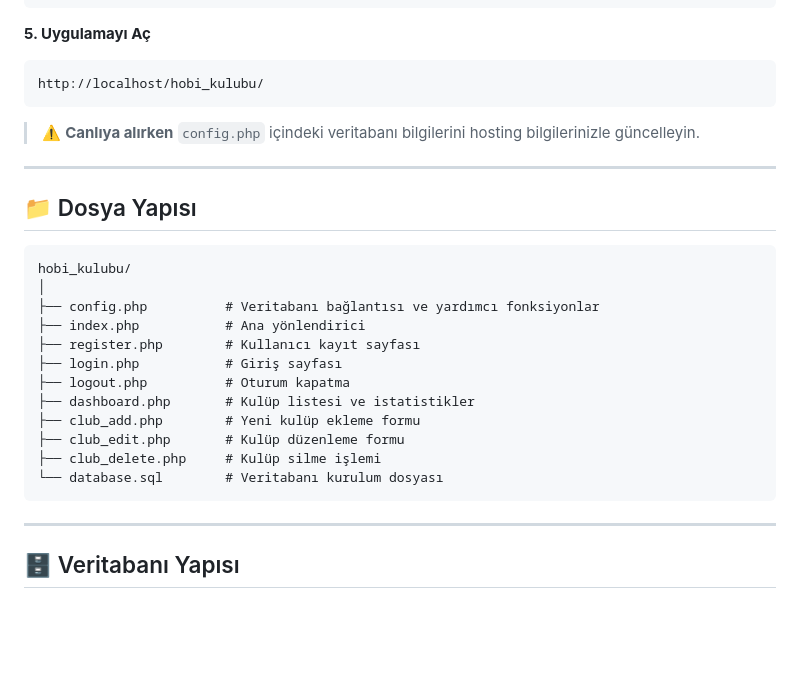
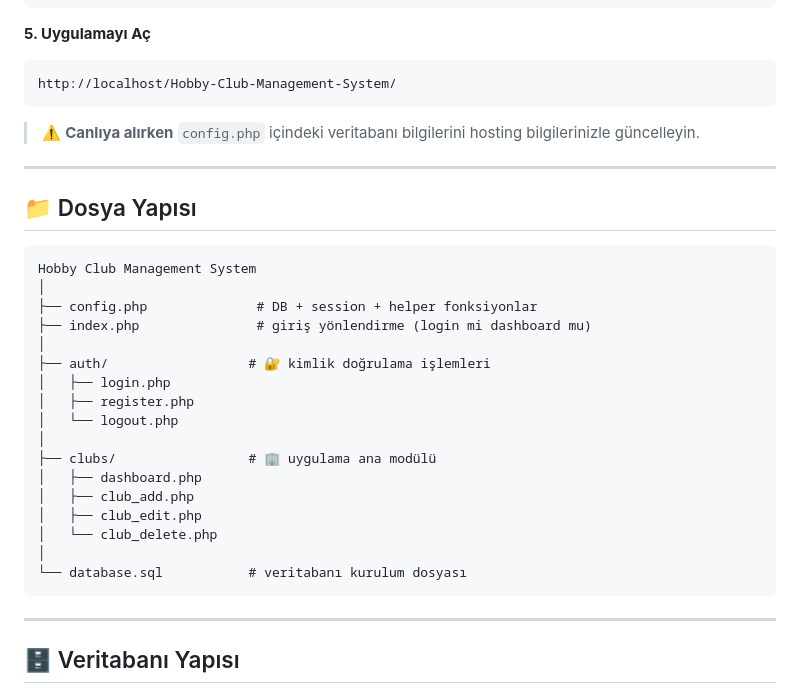
Before and after one commit to m-YUSUF-d/Hobby-Club-Management-System, a Markdown page: README.md, the part around the change. Rendered like a GitHub page; blank space fills up the shorter version.

````diff
--- a/README.md
+++ b/README.md
@@ -78,7 +78,7 @@ define('DB_PASS', '');          // Kendi şifren
 
 **5. Uygulamayı Aç**
 ```
-http://localhost/hobi_kulubu/
+http://localhost/Hobby-Club-Management-System/
 ```
 
 > ⚠️ **Canlıya alırken** `config.php` içindeki veritabanı bilgilerini hosting bilgilerinizle güncelleyin.
@@ -88,18 +88,23 @@ http://localhost/hobi_kulubu/
 ## 📁 Dosya Yapısı
 
 ```
-hobi_kulubu/
+Hobby Club Management System
 │
-├── config.php          # Veritabanı bağlantısı ve yardımcı fonksiyonlar
-├── index.php           # Ana yönlendirici
-├── register.php        # Kullanıcı kayıt sayfası
-├── login.php           # Giriş sayfası
-├── logout.php          # Oturum kapatma
-├── dashboard.php       # Kulüp listesi ve istatistikler
-├── club_add.php        # Yeni kulüp ekleme formu
-├── club_edit.php       # Kulüp düzenleme formu
-├── club_delete.php     # Kulüp silme işlemi
-└── database.sql        # Veritabanı kurulum dosyası
+├── config.php              # DB + session + helper fonksiyonlar
+├── index.php               # giriş yönlendirme (login mi dashboard mu)
+│
+├── auth/                  # 🔐 kimlik doğrulama işlemleri
+│   ├── login.php
+│   ├── register.php
+│   └── logout.php
+│
+├── clubs/                 # 🏢 uygulama ana modülü
+│   ├── dashboard.php
+│   ├── club_add.php
+│   ├── club_edit.php
+│   └── club_delete.php
+│
+└── database.sql           # veritabanı kurulum dosyası
 ```
 
 ---
````
Also changed, not shown: images/Screenshot 2026-06-10 175605.png (added), images/Screenshot 2026-06-10 192300.png (added), images/image2.png (added), 9 other files.
